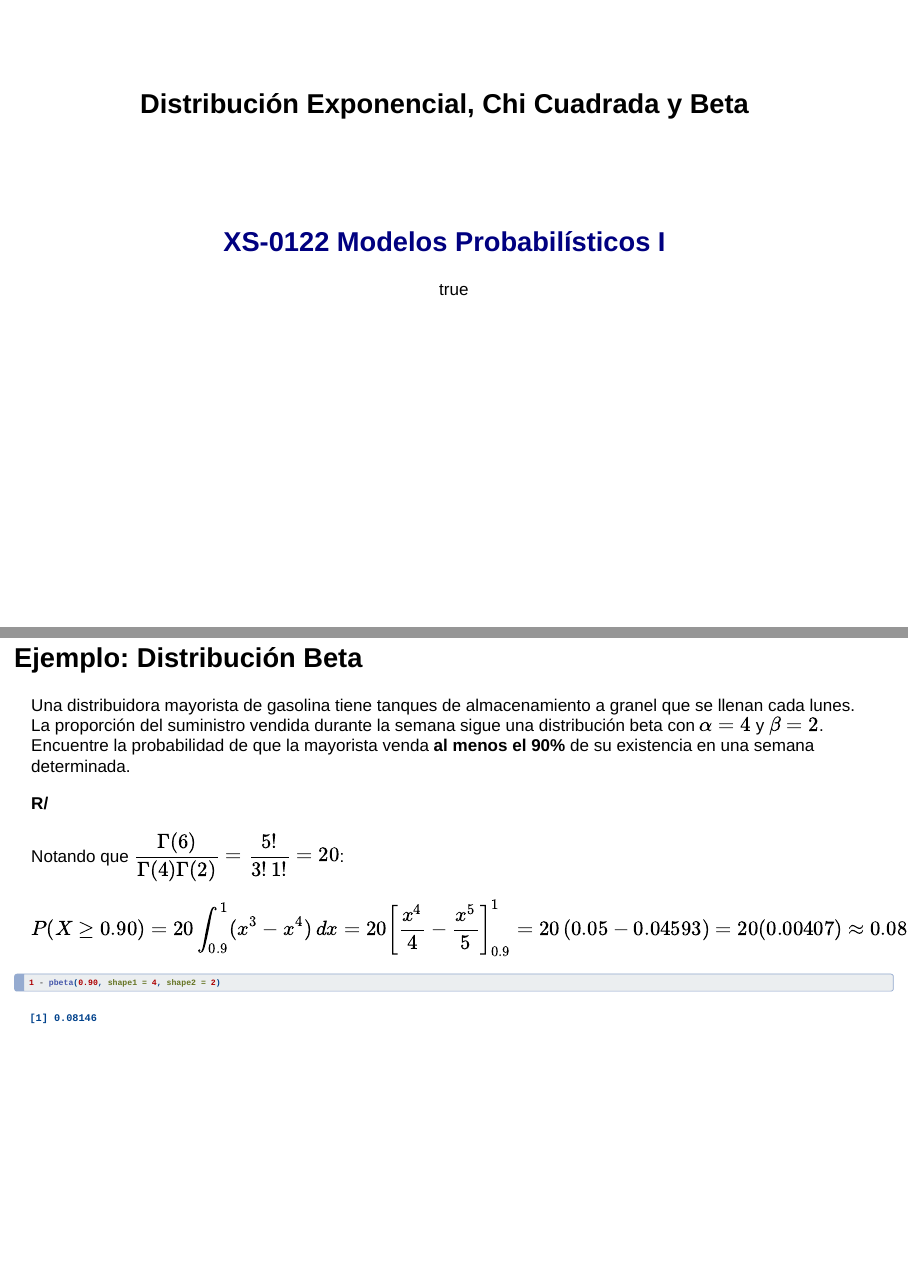
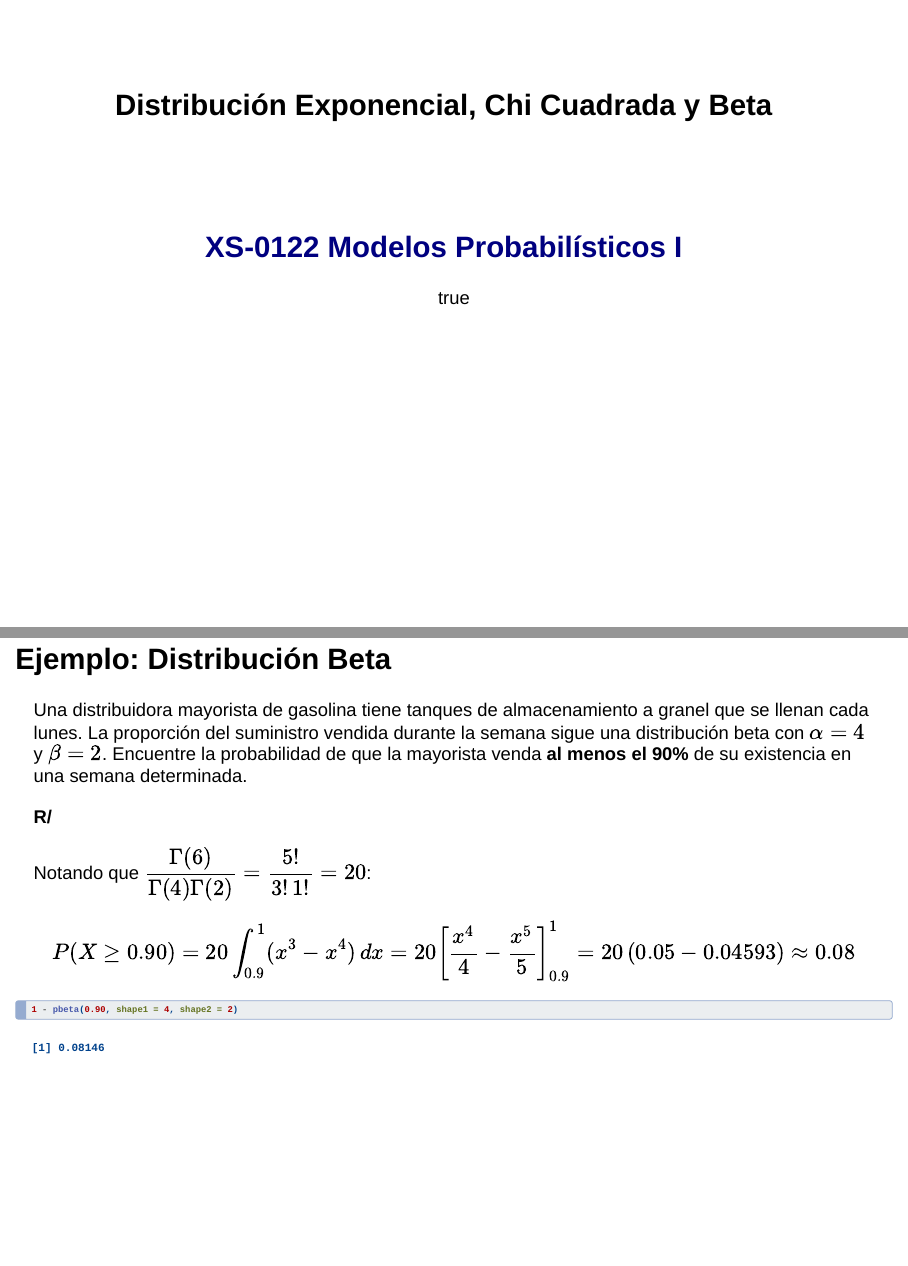
Before and after one commit to alesalasv/XS0122, a Quarto document (Clase_11.qmd): pages 1 and 18 of 21, joined at a grey line. Rendered offline with R 4.5, knitr and Pandoc in place of Quarto, with nearby package versions; drawn as Slidy slides in place of the format the file asks for.

Commit message:
Add files via upload

````diff
--- a/Clase_11.qmd
+++ b/Clase_11.qmd
@@ -5,6 +5,10 @@
 format:
   clean-revealjs:
     css: estilos.css
+    width: 1200
+    height: 700
+    pdf-max-pages-per-slide: 2
+    pdf-page-height-offset: 1
 html-math-method:
   method: mathjax
   url: "https://cdn.jsdelivr.net/npm/mathjax@3/es5/tex-mml-chtml.js"
@@ -314,7 +315,7 @@
 
 $$P(X \geq 0.90) = 20\int_{0.9}^{1}(x^3 - x^4)\,dx
 = 20\left[\frac{x^4}{4} - \frac{x^5}{5}\right]_{0.9}^{1}
-= 20\left(0.05 - 0.04593\right) = 20(0.00407) \approx 0.08$$
+= 20\left(0.05 - 0.04593\right) \approx 0.08$$
 
 ```{r, echo=TRUE}
 1 - pbeta(0.90, shape1 = 4, shape2 = 2)
````
Also changed, not shown: Clase_11.html, Clase_11.qmd (8 more changed lines).
